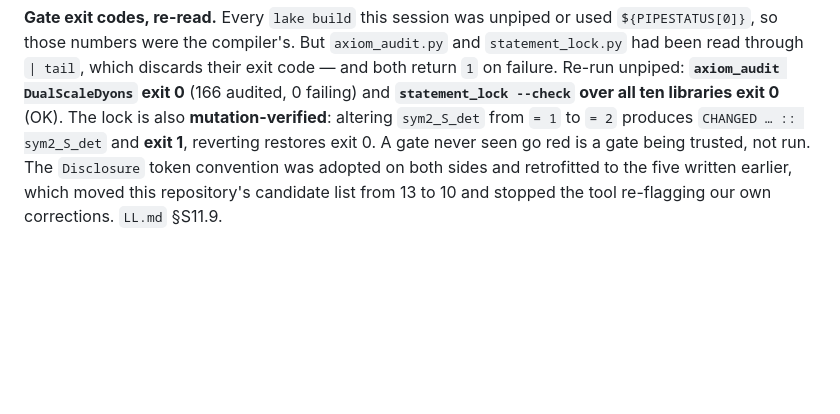
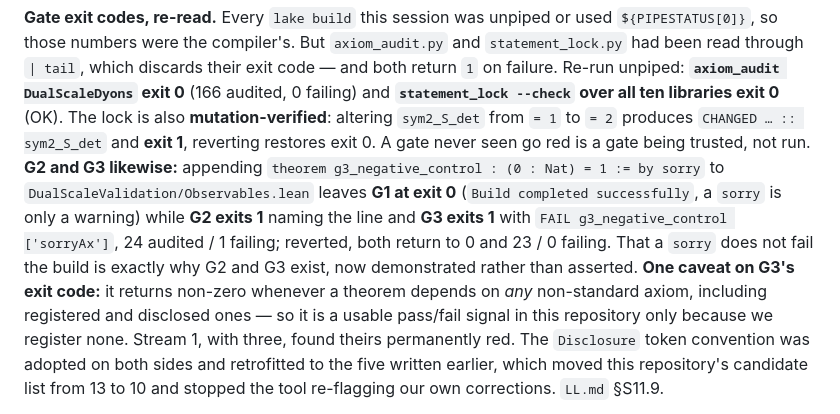
Before and after one commit to xaviercallens/SocrateAI-Scientific-Agora-LeanMaster, a Markdown page: docs/VERIFIED_FOUNDATION.md, the part around the change. Drawn GitHub-style; blank space fills up the shorter version.

```diff
--- a/docs/VERIFIED_FOUNDATION.md
+++ b/docs/VERIFIED_FOUNDATION.md
@@ -338,7 +338,14 @@ discards their exit code — and both return `1` on failure. Re-run unpiped: **`
 exit 0** (166 audited, 0 failing) and **`statement_lock --check` over all ten libraries exit 0** (OK). The lock
 is also **mutation-verified**: altering `sym2_S_det` from `= 1` to `= 2` produces
 `CHANGED … :: sym2_S_det` and **exit 1**, reverting restores exit 0. A gate never seen go red is a gate being
-trusted, not run. The `Disclosure` token
+trusted, not run. **G2 and G3 likewise:** appending `theorem g3_negative_control : (0 : Nat) = 1 := by sorry`
+to `DualScaleValidation/Observables.lean` leaves **G1 at exit 0** (`Build completed successfully`, a `sorry` is
+only a warning) while **G2 exits 1** naming the line and **G3 exits 1** with
+`FAIL g3_negative_control ['sorryAx']`, 24 audited / 1 failing; reverted, both return to 0 and 23 / 0 failing.
+That a `sorry` does not fail the build is exactly why G2 and G3 exist, now demonstrated rather than asserted.
+**One caveat on G3's exit code:** it returns non-zero whenever a theorem depends on *any* non-standard axiom,
+including registered and disclosed ones — so it is a usable pass/fail signal in this repository only because we
+register none. Stream 1, with three, found theirs permanently red. The `Disclosure` token
 convention was adopted on both sides and retrofitted to the five written earlier, which moved this repository's
 candidate list from 13 to 10 and stopped the tool re-flagging our own corrections. `LL.md` §S11.9.
 
```
Also changed, not shown: LL.md (+22 -0 lines).
